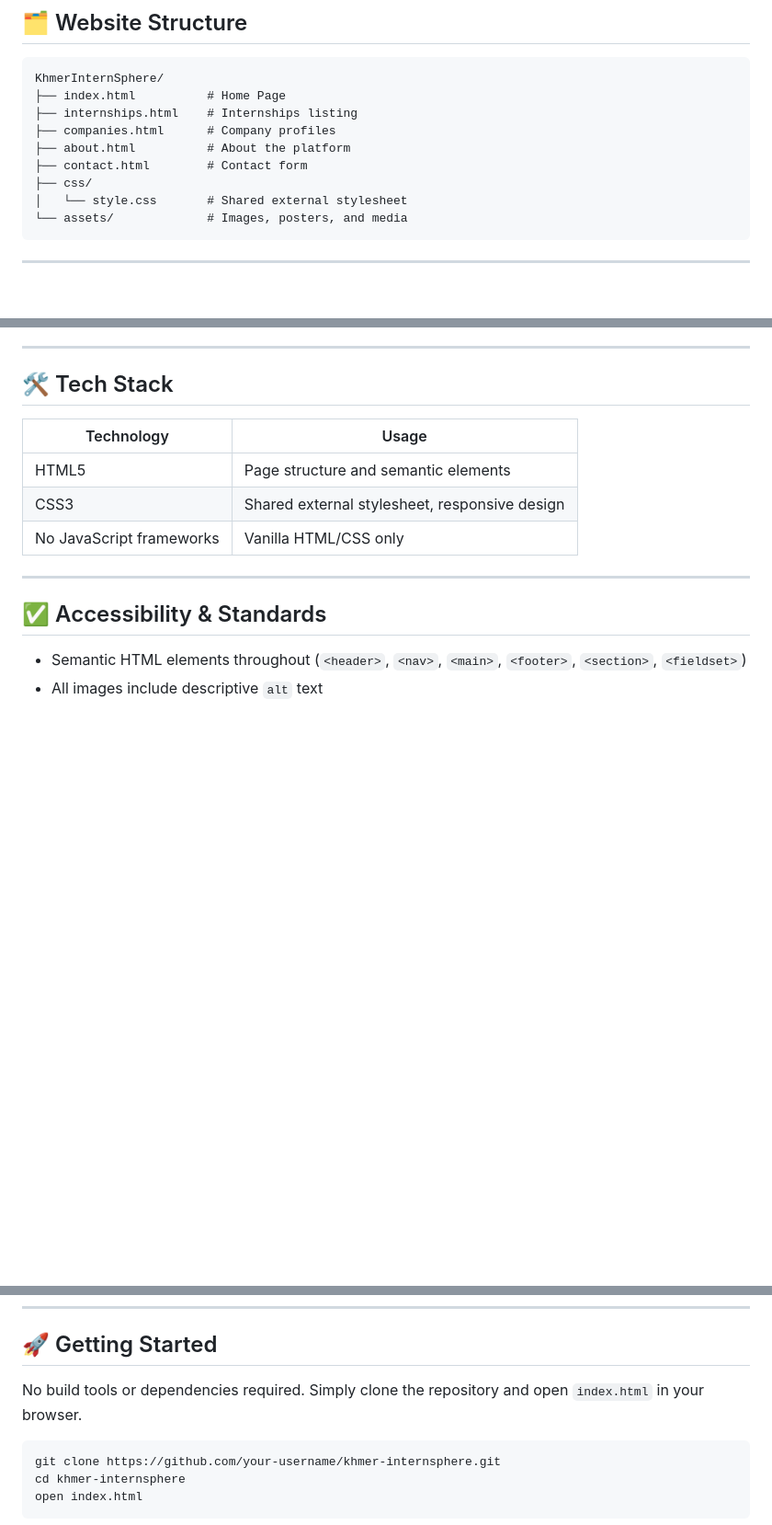
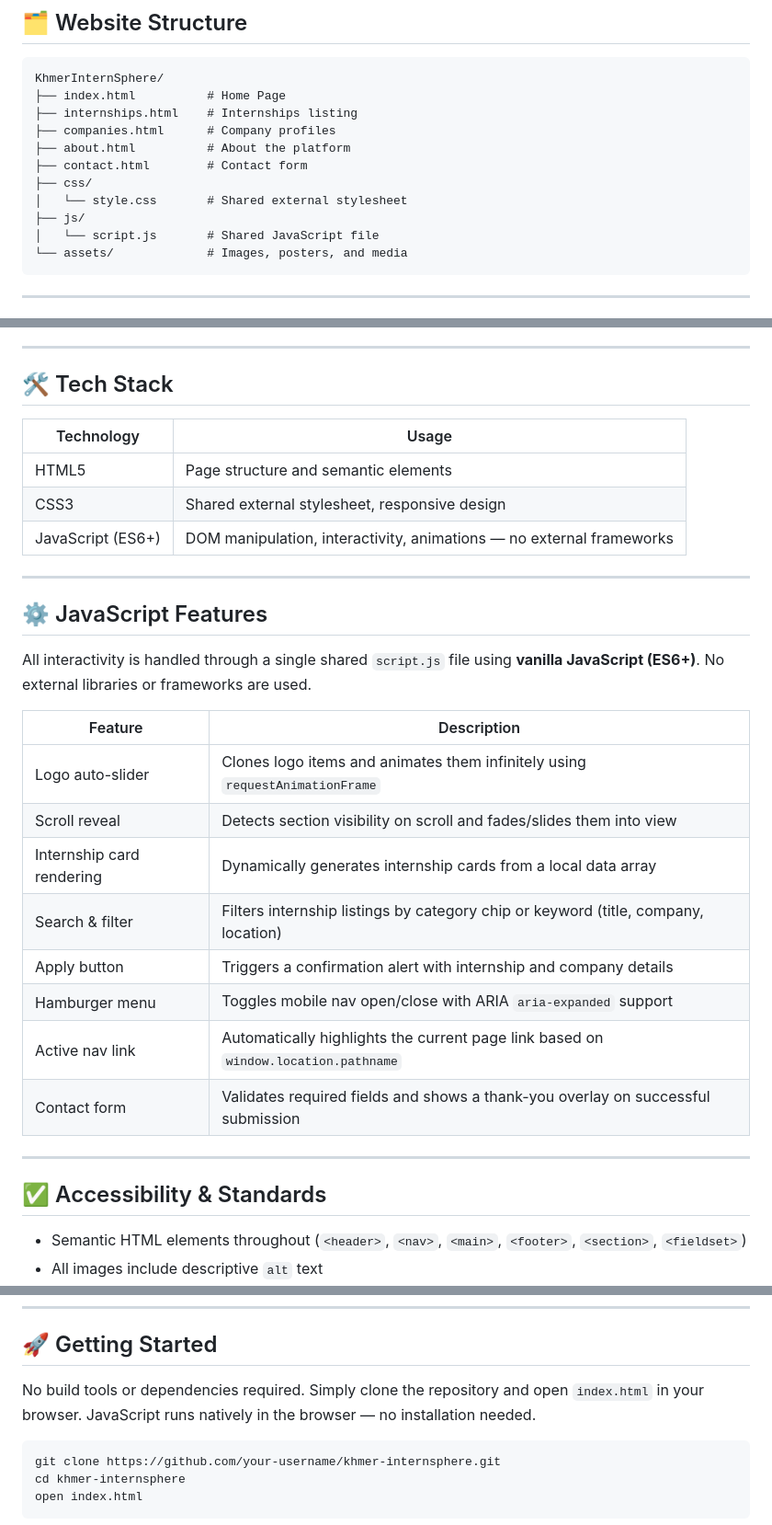
Before and after one commit to Mengchou-hello/Khmer-InternSphere---Web-I-Final-project, a Markdown page: README.md, 3 parts joined by grey strips. Shown at 92% size. Drawn GitHub-style; blank space fills up the shorter version.

````diff
--- a/README.md
+++ b/README.md
@@ -25,6 +25,8 @@ KhmerInternSphere/
 ├── contact.html        # Contact form
 ├── css/
 │   └── style.css       # Shared external stylesheet
+├── js/
+│   └── script.js       # Shared JavaScript file
 └── assets/             # Images, posters, and media
 ```
 
@@ -73,7 +75,24 @@ KhmerInternSphere/
 |---|---|
 | HTML5 | Page structure and semantic elements |
 | CSS3 | Shared external stylesheet, responsive design |
-| No JavaScript frameworks | Vanilla HTML/CSS only |
+| JavaScript (ES6+) | DOM manipulation, interactivity, animations — no external frameworks |
+
+---
+
+## ⚙️ JavaScript Features
+
+All interactivity is handled through a single shared `script.js` file using **vanilla JavaScript (ES6+)**. No external libraries or frameworks are used.
+
+| Feature | Description |
+|---|---|
+| Logo auto-slider | Clones logo items and animates them infinitely using `requestAnimationFrame` |
+| Scroll reveal | Detects section visibility on scroll and fades/slides them into view |
+| Internship card rendering | Dynamically generates internship cards from a local data array |
+| Search & filter | Filters internship listings by category chip or keyword (title, company, location) |
+| Apply button | Triggers a confirmation alert with internship and company details |
+| Hamburger menu | Toggles mobile nav open/close with ARIA `aria-expanded` support |
+| Active nav link | Automatically highlights the current page link based on `window.location.pathname` |
+| Contact form | Validates required fields and shows a thank-you overlay on successful submission |
 
 ---
 
@@ -89,7 +108,7 @@ KhmerInternSphere/
 
 ## 🚀 Getting Started
 
-No build tools or dependencies required. Simply clone the repository and open `index.html` in your browser.
+No build tools or dependencies required. Simply clone the repository and open `index.html` in your browser. JavaScript runs natively in the browser — no installation needed.
 
 ```bash
 git clone https://github.com/your-username/khmer-internsphere.git
````
